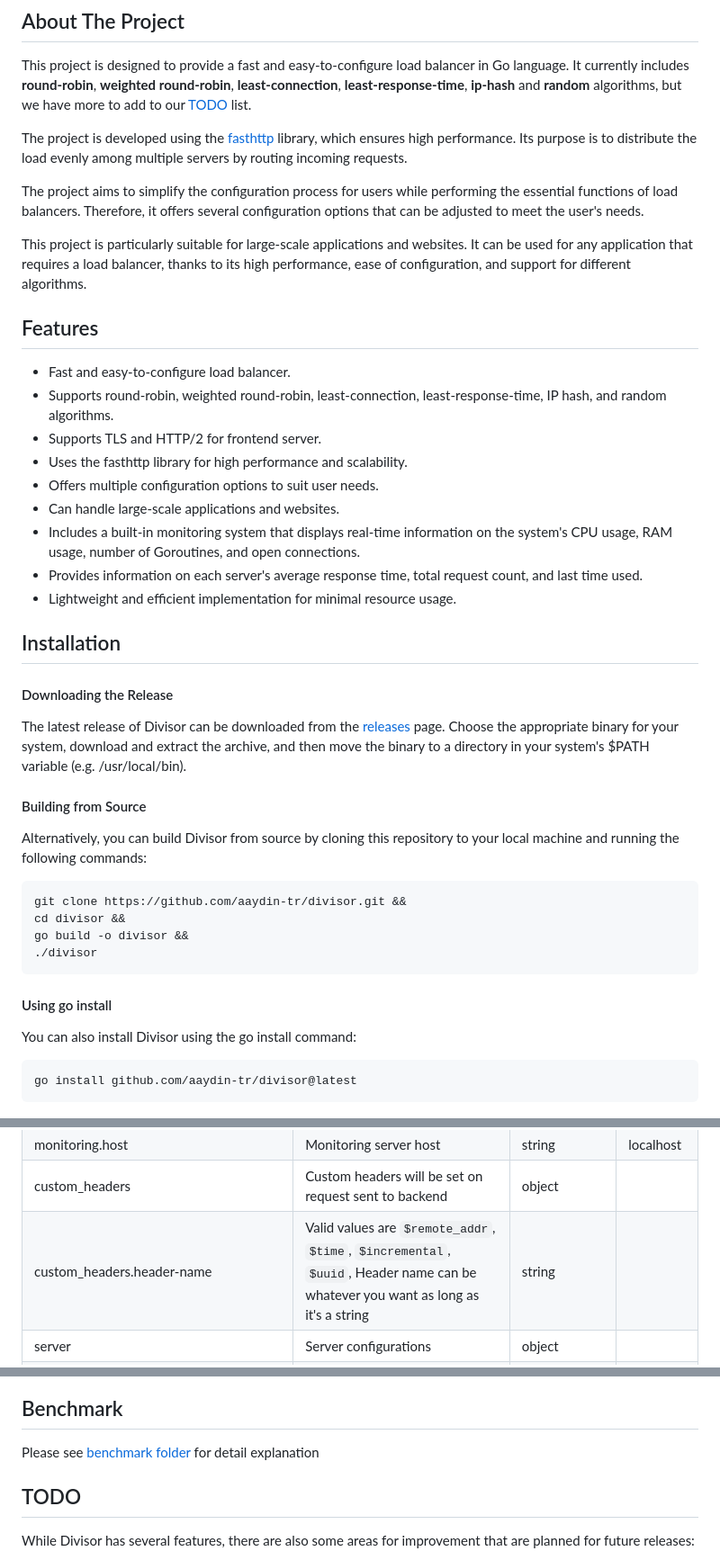
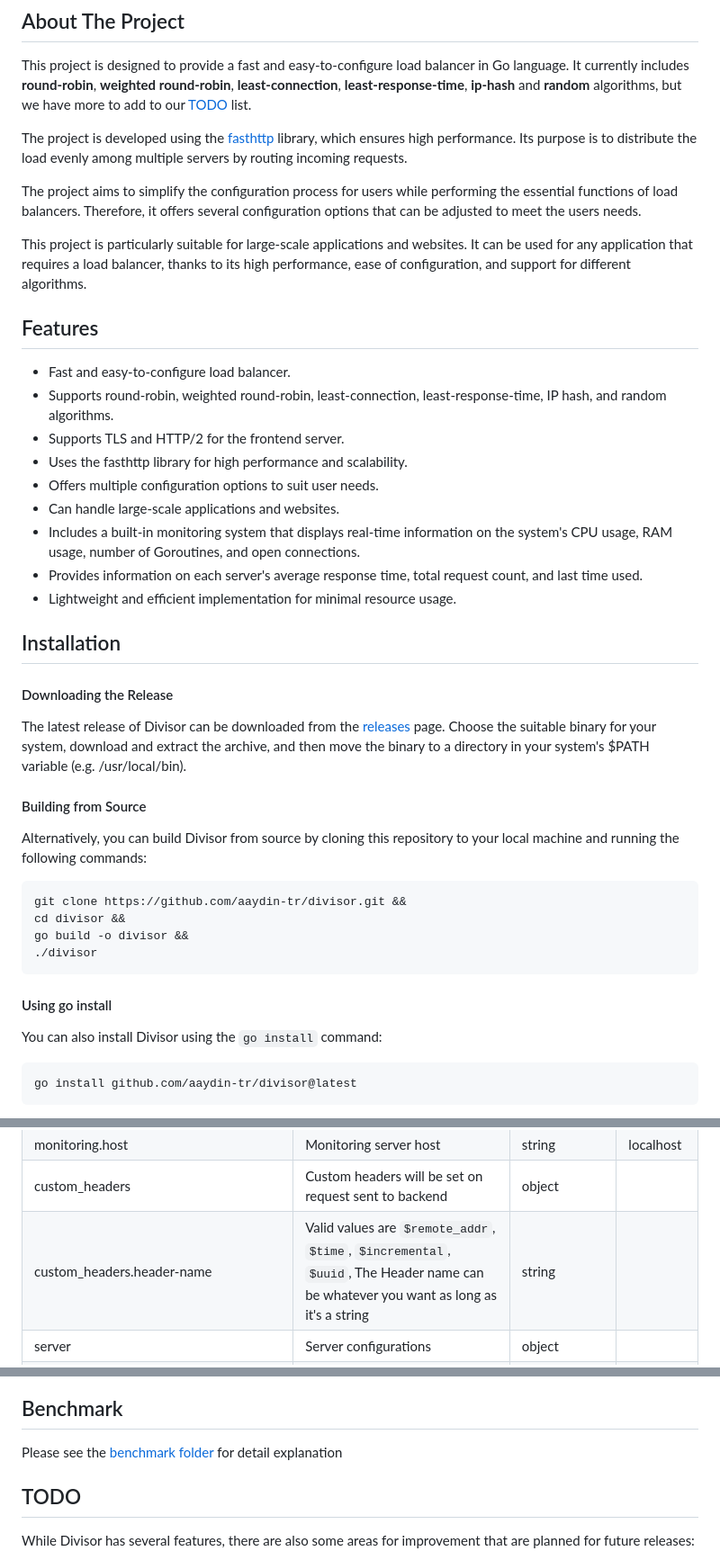
Before and after one commit to aaydin-tr/divisor, a Markdown page: README.md, 3 parts joined by grey strips. Shown: that part at 90% size. Drawn GitHub-style.

Commit message:
docs: update README.md

````diff
--- a/README.md
+++ b/README.md
@@ -30,7 +30,7 @@ This project is designed to provide a fast and easy-to-configure load balancer i
 
 The project is developed using the [fasthttp](https://github.com/valyala/fasthttp) library, which ensures high performance. Its purpose is to distribute the load evenly among multiple servers by routing incoming requests.
 
-The project aims to simplify the configuration process for users while performing the essential functions of load balancers. Therefore, it offers several configuration options that can be adjusted to meet the user's needs.
+The project aims to simplify the configuration process for users while performing the essential functions of load balancers. Therefore, it offers several configuration options that can be adjusted to meet the users needs.
 
 This project is particularly suitable for large-scale applications and websites. It can be used for any application that requires a load balancer, thanks to its high performance, ease of configuration, and support for different algorithms.
 
@@ -38,7 +38,7 @@ This project is particularly suitable for large-scale applications and websites.
 ## Features
 - Fast and easy-to-configure load balancer.
 - Supports round-robin, weighted round-robin, least-connection, least-response-time, IP hash, and random algorithms.
-- Supports TLS and HTTP/2 for frontend server.
+- Supports TLS and HTTP/2 for the frontend server.
 - Uses the fasthttp library for high performance and scalability.
 - Offers multiple configuration options to suit user needs.
 - Can handle large-scale applications and websites.
@@ -49,7 +49,7 @@ This project is particularly suitable for large-scale applications and websites.
 ## Installation
 
 #### Downloading the Release
-The latest release of Divisor can be downloaded from the [releases](https://github.com/aaydin-tr/divisor/releases) page. Choose the appropriate binary for your system, download and extract the archive, and then move the binary to a directory in your system's $PATH variable (e.g. /usr/local/bin).
+The latest release of Divisor can be downloaded from the [releases](https://github.com/aaydin-tr/divisor/releases) page. Choose the suitable binary for your system, download and extract the archive, and then move the binary to a directory in your system's $PATH variable (e.g. /usr/local/bin).
 
 #### Building from Source
 Alternatively, you can build Divisor from source by cloning this repository to your local machine and running the following commands:
@@ -62,7 +62,7 @@ go build -o divisor &&
 ```
 
 #### Using go install
-You can also install Divisor using the go install command:
+You can also install Divisor using the `go install` command:
 
 ```bash
 go install github.com/aaydin-tr/divisor@latest
@@ -98,7 +98,7 @@ You need a `config.yaml` file to use Divisor, you can give this file to Divisor
 | monitoring.port | Monitoring server port | int | 8001 |
 | monitoring.host | Monitoring server host | string | localhost |
 | custom_headers | Custom headers will be set on request sent to backend | object |  |
-| custom_headers.header-name | Valid values are `$remote_addr`, `$time`, `$incremental`, `$uuid`, Header name can be whatever you want as long as it's a string | string |  |
+| custom_headers.header-name | Valid values are `$remote_addr`, `$time`, `$incremental`, `$uuid`, The Header name can be whatever you want as long as it's a string | string |  |
 | server | Server configurations | object | |
 | server.http_version | Http version for frontend server, http1 and http2 is supported (http1 mean HTTP/1.1) | string | http1 |
 | server.cert_file | TLS cert file | string |  |
@@ -125,7 +125,7 @@ While Divisor has several features and benefits, it also has some limitations to
 Please keep these limitations in mind when considering whether this load balancer is the right choice for your project.
 
 ## Benchmark
-Please see [benchmark folder](https://github.com/aaydin-tr/divisor/tree/main/benchmark) for detail explanation
+Please see the [benchmark folder](https://github.com/aaydin-tr/divisor/tree/main/benchmark) for detail explanation
 
 ## TODO
 While Divisor has several features, there are also some areas for improvement that are planned for future releases:
````
